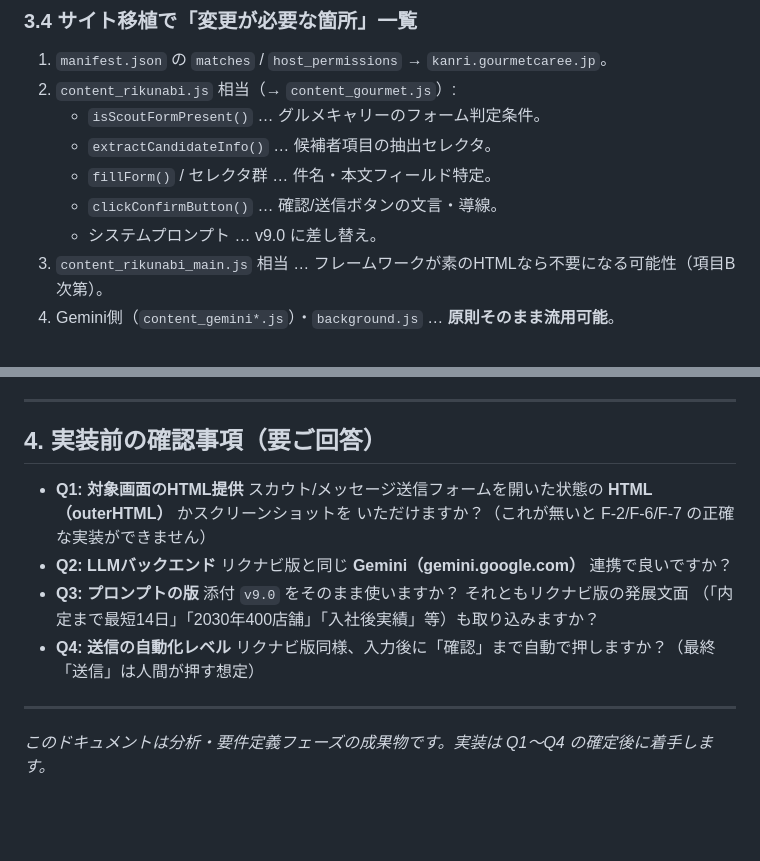
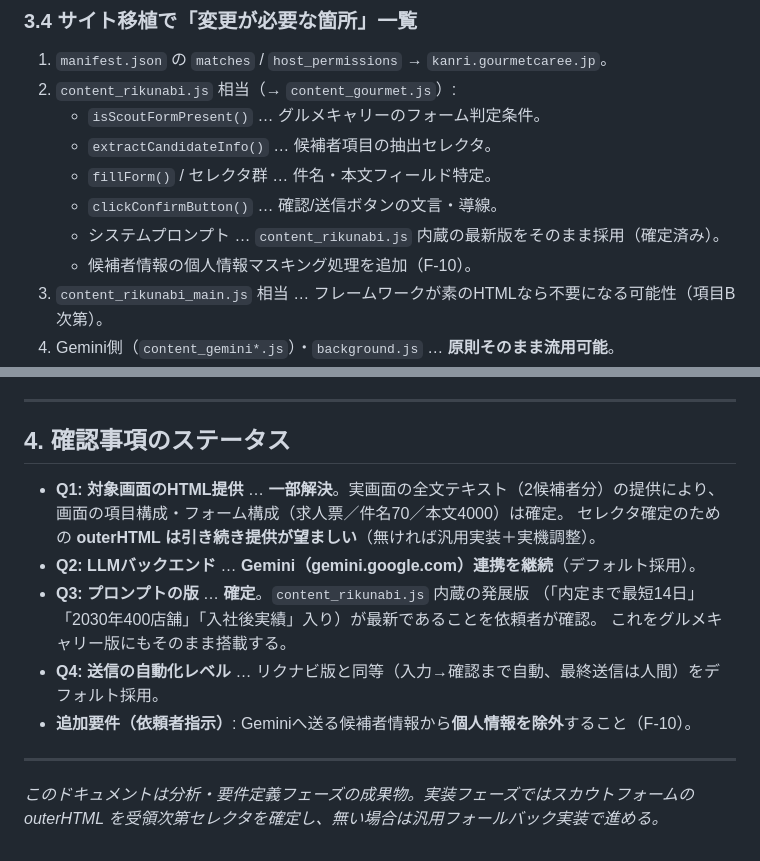
Before and after one commit to Fkzyk/gourmetcaree, a Markdown page: docs/01_分析と要件定義.md, 2 parts joined by grey strips. Rendered like a GitHub page; blank space fills up the shorter version.

```diff
--- a/docs/01_分析と要件定義.md
+++ b/docs/01_分析と要件定義.md
@@ -142,7 +166,8 @@ Chrome拡張（Manifest V3）で、**採用管理サイト** と **Gemini** の2
    - `extractCandidateInfo()` … 候補者項目の抽出セレクタ。
    - `fillForm()` / セレクタ群 … 件名・本文フィールド特定。
    - `clickConfirmButton()` … 確認/送信ボタンの文言・導線。
-   - システムプロンプト … v9.0 に差し替え。
+   - システムプロンプト … `content_rikunabi.js` 内蔵の最新版をそのまま採用（確定済み）。
+   - 候補者情報の個人情報マスキング処理を追加（F-10）。
 3. `content_rikunabi_main.js` 相当 … フレームワークが素のHTMLなら不要になる可能性（項目B次第）。
 4. Gemini側（`content_gemini*.js`）・`background.js` … **原則そのまま流用可能**。
 5. `popup.html` / `styles.css` … 文言・タイトル差し替えのみ。
@@ -158,19 +183,19 @@ Chrome拡張（Manifest V3）で、**採用管理サイト** と **Gemini** の2
 
 ---
 
-## 4. 実装前の確認事項（要ご回答）
+## 4. 確認事項のステータス
 
-- **Q1: 対象画面のHTML提供**
-  スカウト/メッセージ送信フォームを開いた状態の **HTML（outerHTML）** かスクリーンショットを
-  いただけますか？（これが無いと F-2/F-6/F-7 の正確な実装ができません）
-- **Q2: LLMバックエンド**
-  リクナビ版と同じ **Gemini（gemini.google.com）** 連携で良いですか？
-- **Q3: プロンプトの版**
-  添付 `v9.0` をそのまま使いますか？ それともリクナビ版の発展文面
-  （「内定まで最短14日」「2030年400店舗」「入社後実績」等）も取り込みますか？
-- **Q4: 送信の自動化レベル**
-  リクナビ版同様、入力後に「確認」まで自動で押しますか？（最終「送信」は人間が押す想定）
+- **Q1: 対象画面のHTML提供** … **一部解決**。実画面の全文テキスト（2候補者分）の提供により、
+  画面の項目構成・フォーム構成（求人票／件名70／本文4000）は確定。
+  セレクタ確定のための **outerHTML は引き続き提供が望ましい**（無ければ汎用実装＋実機調整）。
+- **Q2: LLMバックエンド** … **Gemini（gemini.google.com）連携を継続**（デフォルト採用）。
+- **Q3: プロンプトの版** … **確定**。`content_rikunabi.js` 内蔵の発展版
+  （「内定まで最短14日」「2030年400店舗」「入社後実績」入り）が最新であることを依頼者が確認。
+  これをグルメキャリー版にもそのまま搭載する。
+- **Q4: 送信の自動化レベル** … リクナビ版と同等（入力→確認まで自動、最終送信は人間）をデフォルト採用。
+- **追加要件（依頼者指示）**: Geminiへ送る候補者情報から**個人情報を除外**すること（F-10）。
 
 ---
 
-*このドキュメントは分析・要件定義フェーズの成果物です。実装は Q1〜Q4 の確定後に着手します。*
+*このドキュメントは分析・要件定義フェーズの成果物。実装フェーズではスカウトフォームの
+outerHTML を受領次第セレクタを確定し、無い場合は汎用フォールバック実装で進める。*
```
Also changed, not shown: other parts of docs/01_分析と要件定義.md (+39 -15 lines).
